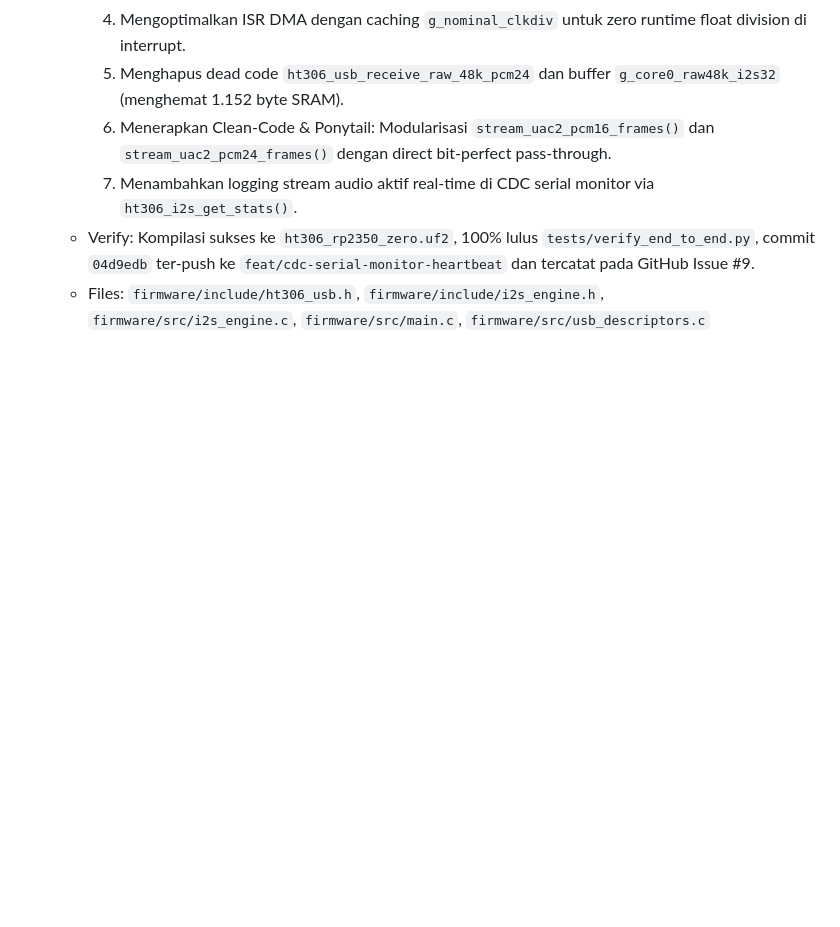
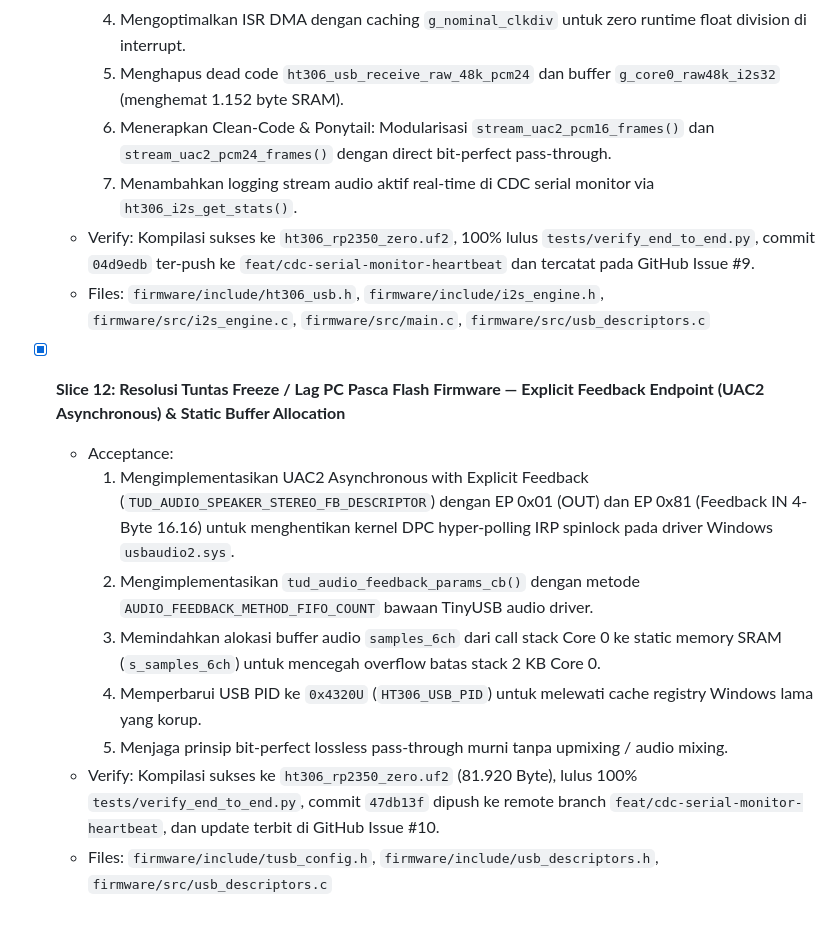
Before and after one commit to aan-andiyanaS/LG-HT306-Direct-I2S-5.1-7.1-Lossless-96kHz-USB-Bridge, a Markdown page: tasks/todo.md, the part around the change. Rendered like a GitHub page; blank space fills up the shorter version.

Commit message:
docs: update task todo with Slice 12 UAC2 feedback fix (#10)

```diff
--- a/tasks/todo.md
+++ b/tasks/todo.md
@@ -59,3 +59,13 @@
     7. Menambahkan logging stream audio aktif real-time di CDC serial monitor via `ht306_i2s_get_stats()`.
   - Verify: Kompilasi sukses ke `ht306_rp2350_zero.uf2`, 100% lulus `tests/verify_end_to_end.py`, commit `04d9edb` ter-push ke `feat/cdc-serial-monitor-heartbeat` dan tercatat pada GitHub Issue #9.
   - Files: `firmware/include/ht306_usb.h`, `firmware/include/i2s_engine.h`, `firmware/src/i2s_engine.c`, `firmware/src/main.c`, `firmware/src/usb_descriptors.c`
+
+- [x] **Slice 12: Resolusi Tuntas Freeze / Lag PC Pasca Flash Firmware — Explicit Feedback Endpoint (UAC2 Asynchronous) & Static Buffer Allocation**
+  - Acceptance:
+    1. Mengimplementasikan UAC2 Asynchronous with Explicit Feedback (`TUD_AUDIO_SPEAKER_STEREO_FB_DESCRIPTOR`) dengan EP 0x01 (OUT) dan EP 0x81 (Feedback IN 4-Byte 16.16) untuk menghentikan kernel DPC hyper-polling IRP spinlock pada driver Windows `usbaudio2.sys`.
+    2. Mengimplementasikan `tud_audio_feedback_params_cb()` dengan metode `AUDIO_FEEDBACK_METHOD_FIFO_COUNT` bawaan TinyUSB audio driver.
+    3. Memindahkan alokasi buffer audio `samples_6ch` dari call stack Core 0 ke static memory SRAM (`s_samples_6ch`) untuk mencegah overflow batas stack 2 KB Core 0.
+    4. Memperbarui USB PID ke `0x4320U` (`HT306_USB_PID`) untuk melewati cache registry Windows lama yang korup.
+    5. Menjaga prinsip bit-perfect lossless pass-through murni tanpa upmixing / audio mixing.
+  - Verify: Kompilasi sukses ke `ht306_rp2350_zero.uf2` (81.920 Byte), lulus 100% `tests/verify_end_to_end.py`, commit `47db13f` dipush ke remote branch `feat/cdc-serial-monitor-heartbeat`, dan update terbit di GitHub Issue #10.
+  - Files: `firmware/include/tusb_config.h`, `firmware/include/usb_descriptors.h`, `firmware/src/usb_descriptors.c`
```
